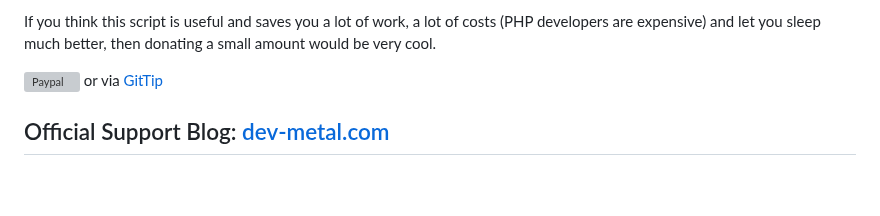
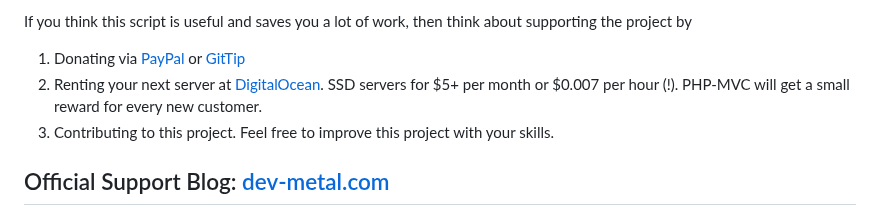
Before and after one commit to npuichigoB/panique2, a Markdown page: README.md, the part around one of its changes. GitHub-like rendering; blank space fills up the shorter version; grey boxes are pictures that could not be loaded.

Commit message:
donate/support update

```diff
--- a/README.md
+++ b/README.md
@@ -220,7 +220,11 @@ Also a big big "thank you" to the donors of this project, your tips gimme a good
 
-If you think this script is useful and saves you a lot of work, a lot of costs (PHP developers are expensive) and let you sleep much better, then donating a small amount would be very cool.
+If you think this script is useful and saves you a lot of work, then think about supporting the project by
 
-[![Paypal](http://www.php-login.net/img/paypal.png)](https://www.paypal.com/cgi-bin/webscr?cmd=_s-xclick&hosted_button_id=P5YLUK4MW3LDG) or via [GitTip](https://www.gittip.com/Panique/)
+1. Donating via [PayPal](https://www.paypal.com/cgi-bin/webscr?cmd=_s-xclick&hosted_button_id=P5YLUK4MW3LDG)
+   or [GitTip](https://www.gittip.com/Panique/)
+2. Renting your next server at [DigitalOcean](https://www.digitalocean.com/?refcode=40d978532a20).
+   SSD servers for $5+ per month or $0.007 per hour (!). PHP-MVC will get a small reward for every new customer.
+3. Contributing to this project. Feel free to improve this project with your skills.
 
 ## Official Support Blog: [dev-metal.com](http://www.dev-metal.com)
 
```
Also changed, not shown: other parts of README.md (+1 -1 lines).
